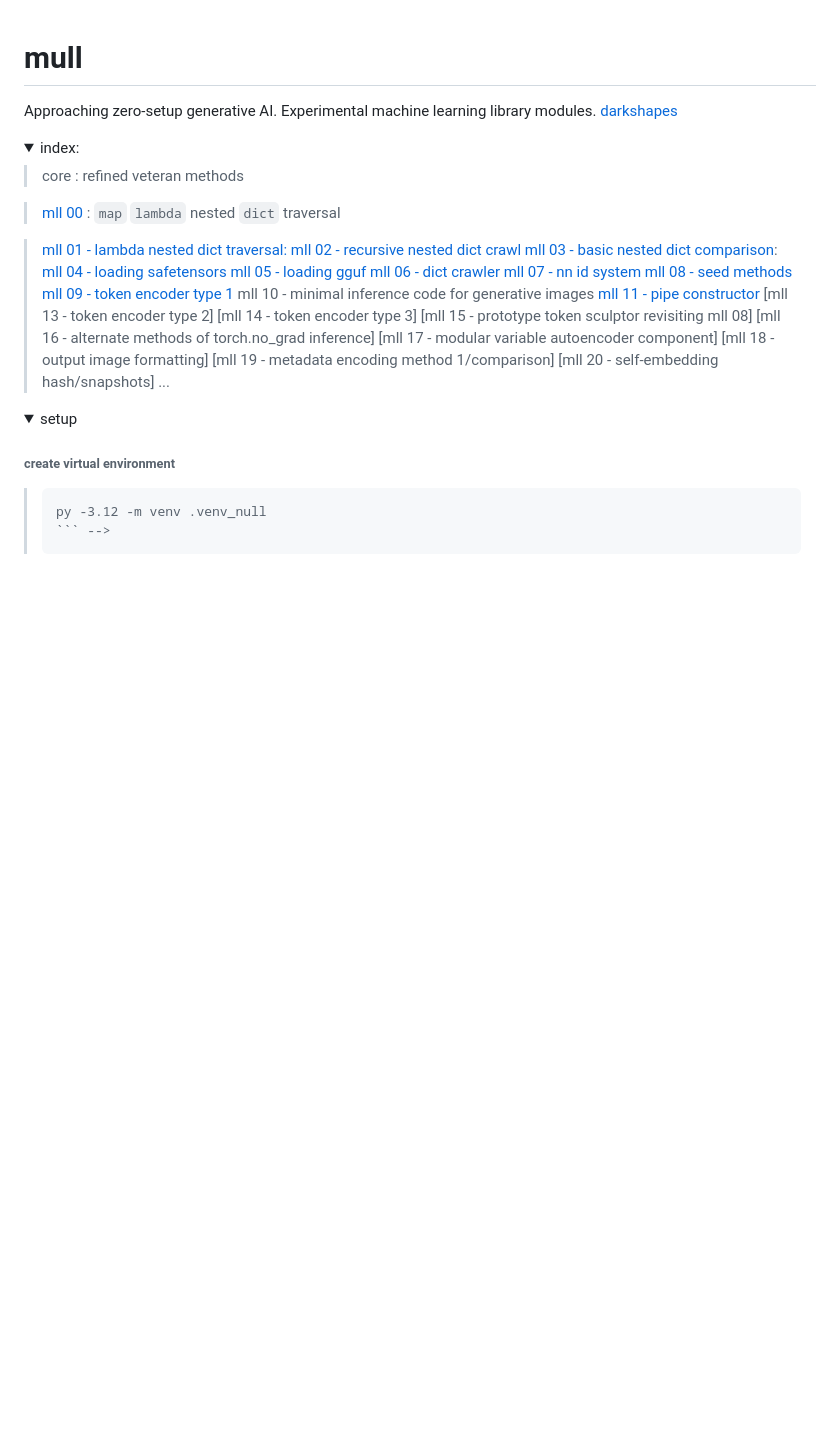
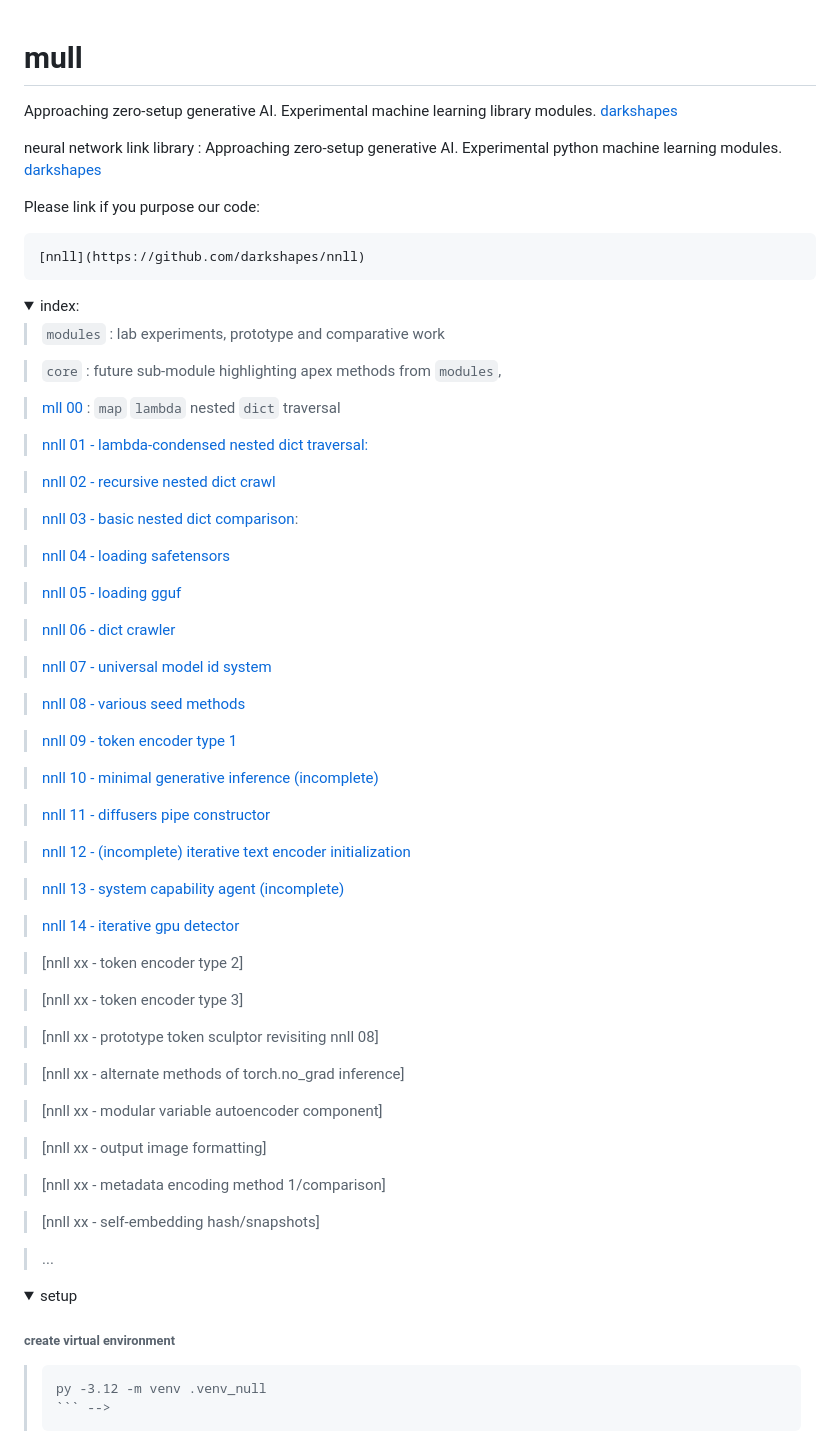
Before and after one commit to darkshapes/nnll, a Markdown page: README.md, the part around the change. Rendered like a GitHub page; folded sections open; blank space fills up the shorter version.

````diff
--- a/README.md
+++ b/README.md
@@ -1,37 +1,72 @@
 # mull
 
 Approaching zero-setup generative AI.  Experimental machine learning library modules. [darkshapes](https://github.com/darkshapes/)
+
+neural network link library : Approaching zero-setup generative AI.
+Experimental python machine learning modules. [darkshapes](https://github.com/darkshapes/)
+
+Please link if you purpose our code:
+```
+[nnll](https://github.com/darkshapes/nnll)
+```
 
 <details open><summary>
 index:
 
 </summary>
 
-> core :
-> refined veteran methods
+
+> `modules` : lab experiments, prototype and comparative work
+
+> `core` : future sub-module highlighting apex methods from `modules`,
 
 > [mll 00](https://github.com/exdysa/mull/blob/a9d6af0c16c90b070df009340264a9d0d9349519/modules/mll_00/src.py#L29) :
 > `map` `lambda`  nested `dict` traversal
 
-> [mll 01 - lambda nested dict traversal:](https://github.com/exdysa/mull/blob/a9d6af0c16c90b070df009340264a9d0d9349519/modules/mll_00/src.py#L29)
-> [mll 02 - recursive nested dict crawl](https://github.com/exdysa/mull/blob/a9d6af0c16c90b070df009340264a9d0d9349519/modules/mll_02/src.py#L76)
-> [mll 03 - basic nested dict comparison](https://github.com/exdysa/mull/blob/a9d6af0c16c90b070df009340264a9d0d9349519/modules/mll_03/src.py#L19):
-> [mll 04 - loading safetensors](https://github.com/exdysa/mull/blob/a9d6af0c16c90b070df009340264a9d0d9349519/modules/mll_04/src.py#L5)
-> [mll 05 - loading gguf](https://github.com/exdysa/mull/blob/a9d6af0c16c90b070df009340264a9d0d9349519/modules/mll_05/src.py#L2)
-> [mll 06 - dict crawler](https://github.com/exdysa/mull/blob/a9d6af0c16c90b070df009340264a9d0d9349519/modules/mll_06/src.py#L14)
-> [mll 07 - nn id system](https://github.com/exdysa/mull/blob/a9d6af0c16c90b070df009340264a9d0d9349519/modules/mll_07/src.py#L2)
-> [mll 08 - seed methods](https://github.com/exdysa/mull/blob/a9d6af0c16c90b070df009340264a9d0d9349519/modules/mll_08/src.py#L7)
-> [mll 09 - token encoder type 1](https://github.com/exdysa/mull/blob/a9d6af0c16c90b070df009340264a9d0d9349519/modules/mll_09/src.py#L12)
-> mll 10 - minimal inference code for generative images
-> [mll 11 - pipe constructor](https://github.com/exdysa/mull/blob/a9d6af0c16c90b070df009340264a9d0d9349519/modules/mll_11/src.py#L93)
-> [mll 13 - token encoder type 2]
-> [mll 14 - token encoder type 3]
-> [mll 15 - prototype token sculptor revisiting mll 08]
-> [mll 16 - alternate methods of torch.no_grad inference]
-> [mll 17 - modular variable autoencoder component]
-> [mll 18 - output image formatting]
-> [mll 19 - metadata encoding method 1/comparison]
-> [mll 20 - self-embedding hash/snapshots]
+> [nnll 01 - lambda-condensed nested dict traversal:](https://github.com/exdysa/nnll/blob/main/modules/nnll_01/src.py#L8)
+
+> [nnll 02 - recursive nested dict crawl](https://github.com/exdysa/nnll/blob/main/modules/nnll_02/src.py#L76)
+
+> [nnll 03 - basic nested dict comparison](https://github.com/exdysa/nnll/blob/main/modules/nnll_03/src.py#L19):
+
+> [nnll 04 - loading safetensors](https://github.com/exdysa/nnll/blob/main/modules/nnll_04/src.py#L5)
+
+> [nnll 05 - loading gguf](https://github.com/exdysa/nnll/blob/main/modules/nnll_05/src.py#L2)
+
+> [nnll 06 - dict crawler](https://github.com/exdysa/nnll/blob/main/modules/nnll_06/src.py#L14)
+
+> [nnll 07 - universal model id system](https://github.com/exdysa/nnll/blob/main/modules/nnll_07/src.py#L2)
+
+> [nnll 08 - various seed methods](https://github.com/exdysa/nnll/blob/main/modules/nnll_08/src.py#L2)
+
+> [nnll 09 - token encoder type 1](https://github.com/exdysa/nnll/modules/nnll_09/src.py#L12)
+
+> [nnll 10 - minimal generative inference (incomplete)](https://github.com/exdysa/nnll/blob/main/modules/nnll_10/src.py#L15)
+
+> [nnll 11 - diffusers pipe constructor](https://github.com/exdysa/nnll/blob/main/modules/nnll_11/src.py#L93)
+
+> [nnll 12 -  (incomplete) iterative text encoder initialization](https://github.com/exdysa/nnll/blob/main/modules/nnll_12/src.py#L5)
+
+> [nnll 13 - system capability agent (incomplete)](https://github.com/exdysa/nnll/blob/main/modules/nnll_13/src.py#L1)
+
+> [nnll 14 - iterative gpu detector](https://github.com/exdysa/nnll/blob/main/modules/nnll_14/src.py#L7)
+
+> [nnll xx - token encoder type 2]
+
+> [nnll xx - token encoder type 3]
+
+> [nnll xx - prototype token sculptor revisiting nnll 08]
+
+> [nnll xx - alternate methods of torch.no_grad inference]
+
+> [nnll xx - modular variable autoencoder component]
+
+> [nnll xx - output image formatting]
+
+> [nnll xx - metadata encoding method 1/comparison]
+
+> [nnll xx - self-embedding hash/snapshots]
+
 > ...
 </details>
 
````
